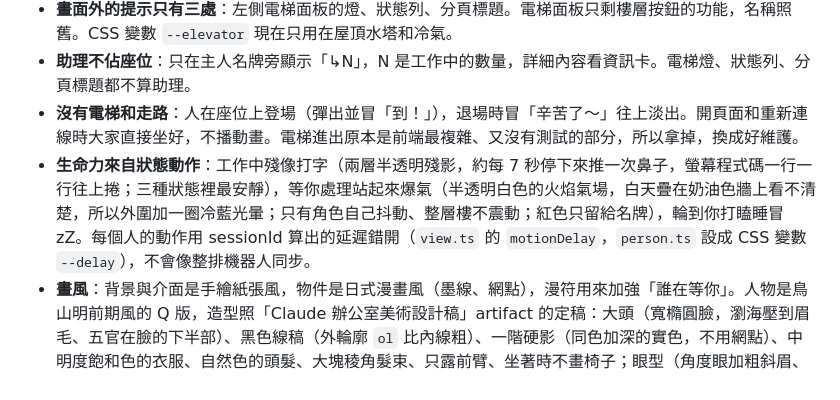
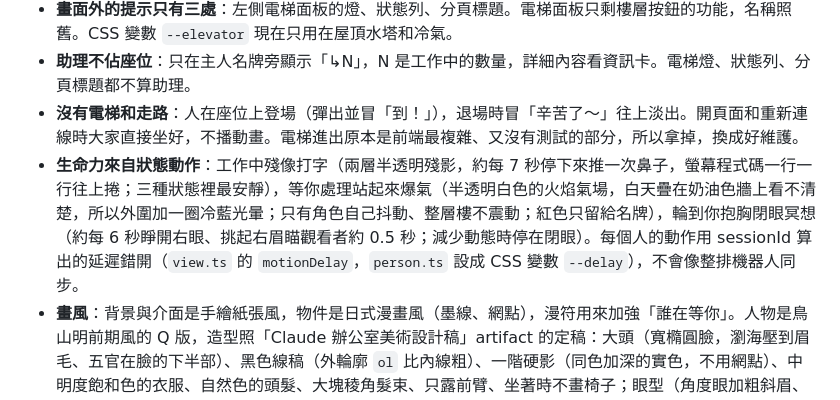
Before and after one commit to DavidQiu23/claude-office, a Markdown page: docs/design.md, the part around the change. Drawn GitHub-style.

```diff
--- a/docs/design.md
+++ b/docs/design.md
@@ -60,7 +60,7 @@ Claude Code ─hook─▶ src/hook/send.ts ─POST /events─▶ src/server ─r
 - **畫面外的提示只有三處**：左側電梯面板的燈、狀態列、分頁標題。電梯面板只剩樓層按鈕的功能，名稱照舊。CSS 變數 `--elevator` 現在只用在屋頂水塔和冷氣。
 - **助理不佔座位**：只在主人名牌旁顯示「↳N」，N 是工作中的數量，詳細內容看資訊卡。電梯燈、狀態列、分頁標題都不算助理。
 - **沒有電梯和走路**：人在座位上登場（彈出並冒「到！」），退場時冒「辛苦了～」往上淡出。開頁面和重新連線時大家直接坐好，不播動畫。電梯進出原本是前端最複雜、又沒有測試的部分，所以拿掉，換成好維護。
-- **生命力來自狀態動作**：工作中殘像打字（兩層半透明殘影，約每 7 秒停下來推一次鼻子，螢幕程式碼一行一行往上捲；三種狀態裡最安靜），等你處理站起來爆氣（半透明白色的火焰氣場，白天疊在奶油色牆上看不清楚，所以外圍加一圈冷藍光暈；只有角色自己抖動、整層樓不震動；紅色只留給名牌），輪到你打瞌睡冒 zZ。每個人的動作用 sessionId 算出的延遲錯開（`view.ts` 的 `motionDelay`，`person.ts` 設成 CSS 變數 `--delay`），不會像整排機器人同步。
+- **生命力來自狀態動作**：工作中殘像打字（兩層半透明殘影，約每 7 秒停下來推一次鼻子，螢幕程式碼一行一行往上捲；三種狀態裡最安靜），等你處理站起來爆氣（半透明白色的火焰氣場，白天疊在奶油色牆上看不清楚，所以外圍加一圈冷藍光暈；只有角色自己抖動、整層樓不震動；紅色只留給名牌），輪到你抱胸閉眼冥想（約每 6 秒睜開右眼、挑起右眉瞄觀看者約 0.5 秒；減少動態時停在閉眼）。每個人的動作用 sessionId 算出的延遲錯開（`view.ts` 的 `motionDelay`，`person.ts` 設成 CSS 變數 `--delay`），不會像整排機器人同步。
 - **畫風**：背景與介面是手繪紙張風，物件是日式漫畫風（墨線、網點），漫符用來加強「誰在等你」。人物是鳥山明前期風的 Q 版，造型照「Claude 辦公室美術設計稿」artifact 的定稿：大頭（寬橢圓臉，瀏海壓到眉毛、五官在臉的下半部）、黑色線稿（外輪廓 `ol` 比內線粗）、一階硬影（同色加深的實色，不用網點）、中明度飽和色的衣服、自然色的頭髮、大塊稜角髮束、只露前臂、坐著時不畫椅子；眼型（角度眼加粗斜眉、大圓眼加睫毛）、髮型、髮色、衣服都由 sessionId 雜湊決定。不放原作的角色、招牌髮型、標誌或名字。
 - **日夜依本機時間**：6:00–18:00 是白天，可以用 `?time=day|night` 固定。不看系統深色模式，切換也沒有過渡動畫。
 
```
Also changed, not shown: README.md (+1 -1 lines), docs/images/office-day.png, docs/images/office-night.png, 3 other files.
